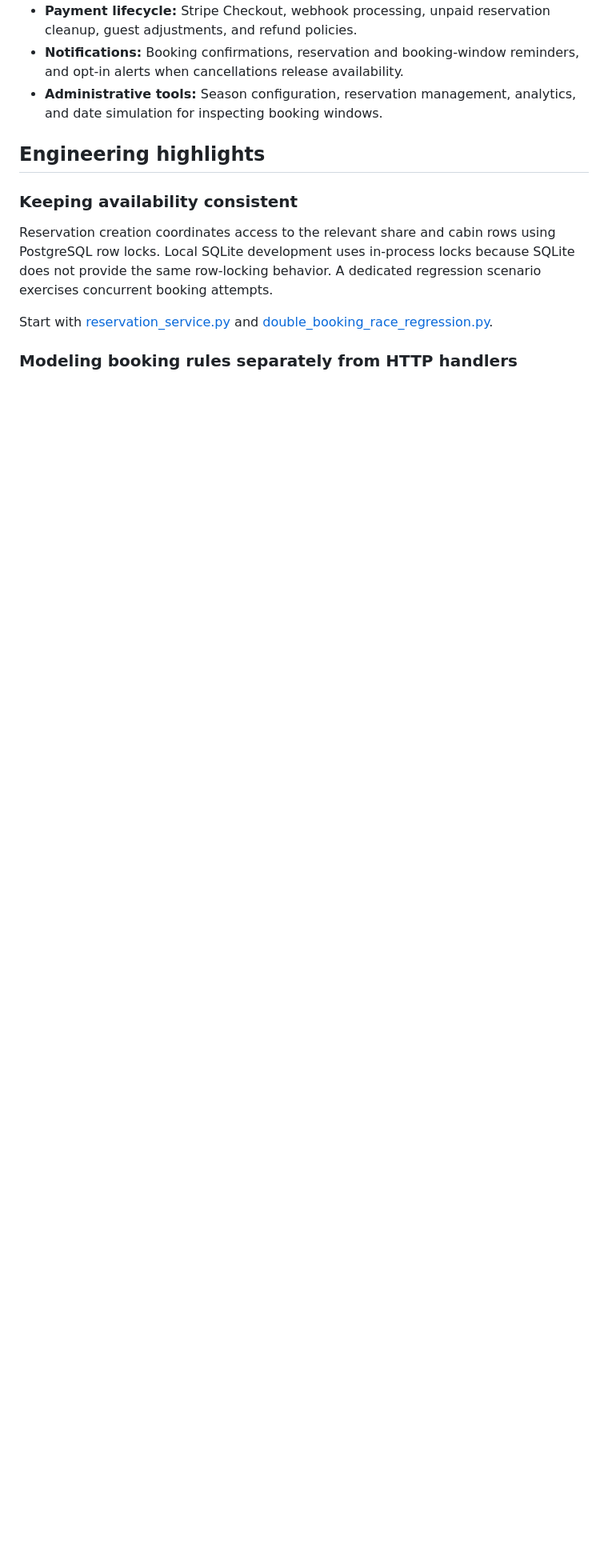
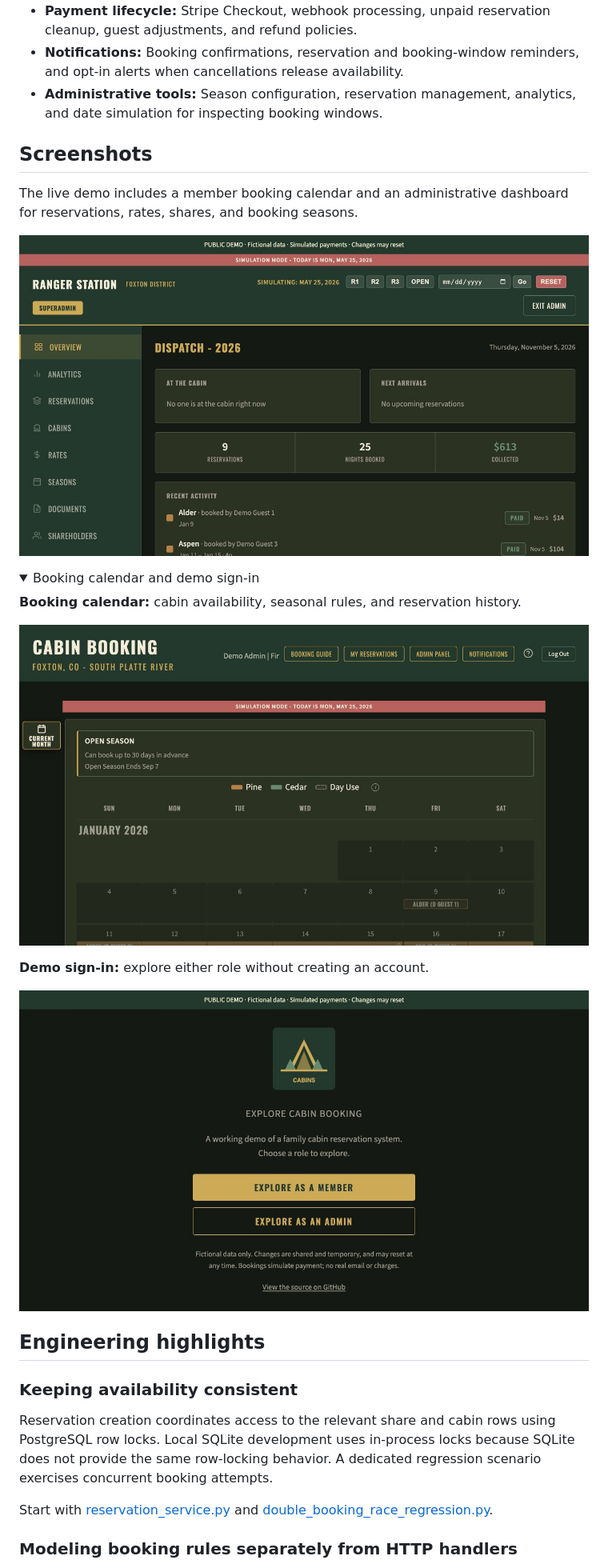
Before and after one commit to coryair/cabin-booking-public, a Markdown page: README.md, the part around one of its changes. Shown at 80% size. Drawn GitHub-style; pictures changed too: docs/screenshots/admin-dashboard.jpg (added), docs/screenshots/booking-calendar.jpg (added), docs/screenshots/demo-welcome.jpg (added); folded sections open; blank space fills up the shorter version.

Commit message:
Show live demo and screenshots in README

```diff
--- a/README.md
+++ b/README.md
@@ -23,6 +25,25 @@ Members can browse a multi-month calendar, book overnight or day-use stays, mana
 - **Payment lifecycle:** Stripe Checkout, webhook processing, unpaid reservation cleanup, guest adjustments, and refund policies.
 - **Notifications:** Booking confirmations, reservation and booking-window reminders, and opt-in alerts when cancellations release availability.
 - **Administrative tools:** Season configuration, reservation management, analytics, and date simulation for inspecting booking windows.
+
+## Screenshots
+
+The live demo includes a member booking calendar and an administrative dashboard for reservations, rates, shares, and booking seasons.
+
+![Administrative dashboard with fictional reservation totals and recent activity](docs/screenshots/admin-dashboard.jpg)
+
+<details>
+<summary>Booking calendar and demo sign-in</summary>
+
+**Booking calendar:** cabin availability, seasonal rules, and reservation history.
+
+![Booking calendar showing seasonal rules and fictional cabin reservations](docs/screenshots/booking-calendar.jpg)
+
+**Demo sign-in:** explore either role without creating an account.
+
+![Demo welcome screen with member and administrator sign-in buttons](docs/screenshots/demo-welcome.jpg)
+
+</details>
 
 ## Engineering highlights
 
```
Also changed, not shown: other parts of README.md (+3 -1 lines).
